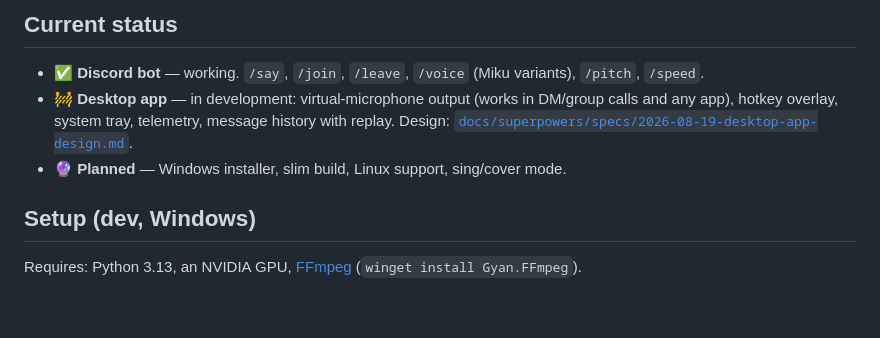
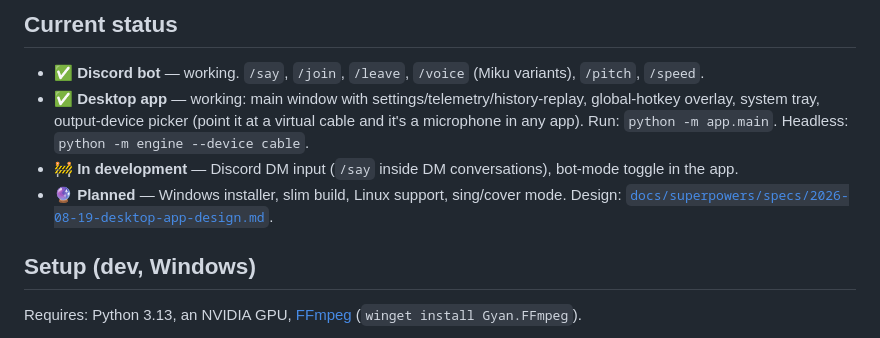
Before and after one commit to Fightersbane/neolunaruby, a Markdown page: README.md, the part around the change. Drawn GitHub-style; blank space fills up the shorter version.

Commit message:
docs: README status for desktop app shell
Co-Authored-By: Claude Fable 5 <noreply@anthropic.com>

```diff
--- a/README.md
+++ b/README.md
@@ -9,8 +9,9 @@ An accessibility tool for taking part in voice calls by typing. Runs entirely on
 ## Current status
 
 - ✅ **Discord bot** — working. `/say`, `/join`, `/leave`, `/voice` (Miku variants), `/pitch`, `/speed`.
-- 🚧 **Desktop app** — in development: virtual-microphone output (works in DM/group calls and any app), hotkey overlay, system tray, telemetry, message history with replay. Design: [`docs/superpowers/specs/2026-08-19-desktop-app-design.md`](docs/superpowers/specs/2026-08-19-desktop-app-design.md).
-- 🔮 **Planned** — Windows installer, slim build, Linux support, sing/cover mode.
+- ✅ **Desktop app** — working: main window with settings/telemetry/history-replay, global-hotkey overlay, system tray, output-device picker (point it at a virtual cable and it's a microphone in any app). Run: `python -m app.main`. Headless: `python -m engine --device cable`.
+- 🚧 **In development** — Discord DM input (`/say` inside DM conversations), bot-mode toggle in the app.
+- 🔮 **Planned** — Windows installer, slim build, Linux support, sing/cover mode. Design: [`docs/superpowers/specs/2026-08-19-desktop-app-design.md`](docs/superpowers/specs/2026-08-19-desktop-app-design.md).
 
 ## Setup (dev, Windows)
 
```
